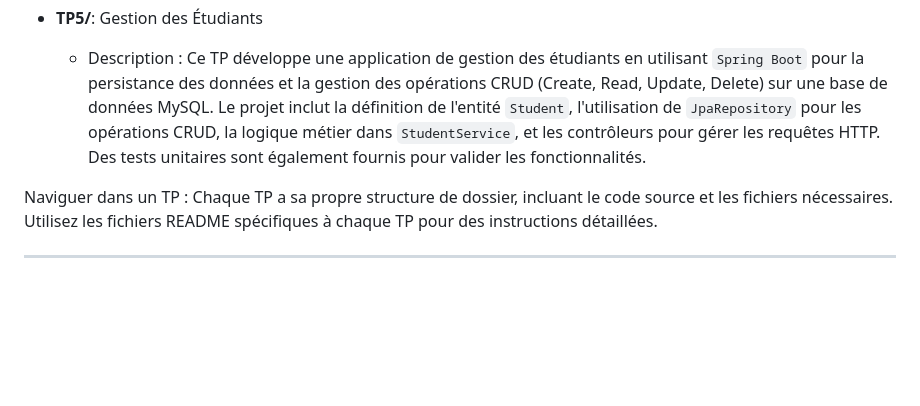
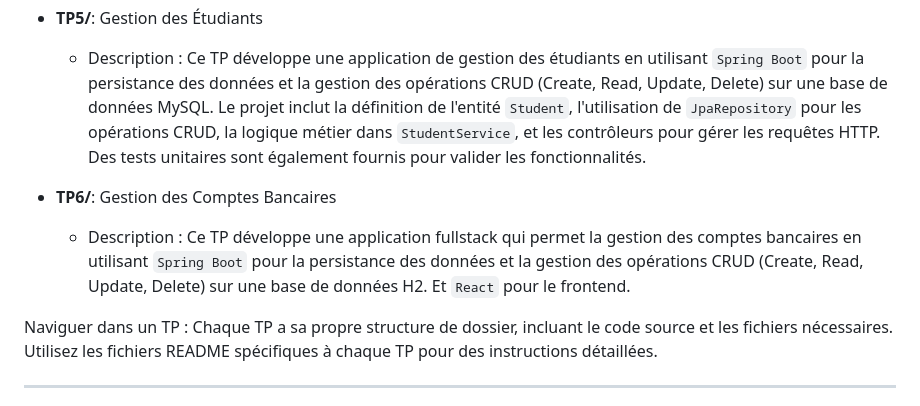
Before and after one commit to Jaafarhh/TPs-JEE, a Markdown page: README.md, the part around the change. Drawn GitHub-style; blank space fills up the shorter version.

```diff
--- a/README.md
+++ b/README.md
@@ -34,6 +34,9 @@ Ce dépôt contient tous les travaux pratiques (TP) réalisés dans le cadre du
 - **TP5/**: Gestion des Étudiants
   - Description : Ce TP développe une application de gestion des étudiants en utilisant `Spring Boot` pour la persistance des données et la gestion des opérations CRUD (Create, Read, Update, Delete) sur une base de données MySQL. Le projet inclut la définition de l'entité `Student`, l'utilisation de `JpaRepository` pour les opérations CRUD, la logique métier dans `StudentService`, et les contrôleurs pour gérer les requêtes HTTP. Des tests unitaires sont également fournis pour valider les fonctionnalités.
 
+- **TP6/**: Gestion des Comptes Bancaires
+  - Description : Ce TP développe une application fullstack qui permet la gestion des comptes bancaires en utilisant `Spring Boot` pour la persistance des données et la gestion des opérations CRUD (Create, Read, Update, Delete) sur une base de données H2. Et `React` pour le frontend.
+
 Naviguer dans un TP : Chaque TP a sa propre structure de dossier, incluant le code source et les fichiers nécessaires. Utilisez les fichiers README spécifiques à chaque TP pour des instructions détaillées.
 
 ---
```
